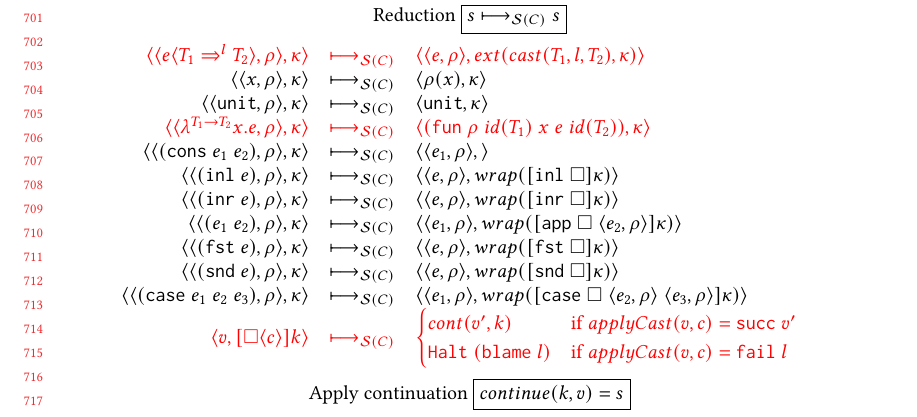
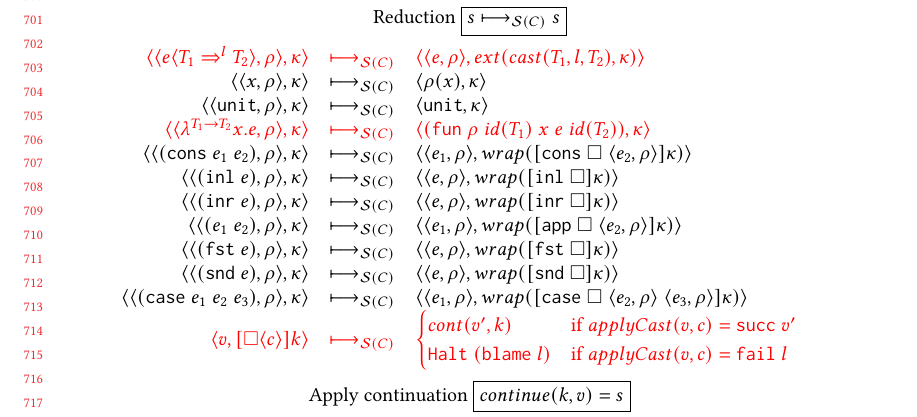
Before and after one commit to LuKC1024/hypercoercion-and-framework-wgt2020, a LaTeX paper (paper.tex): part of page 15 of 20, cut so that both start at the same text. Compiled offline with pdfLaTeX.

Commit message:
fix typos in fig11

```diff
--- a/paper.tex
+++ b/paper.tex
@@ -2066,7 +2066,9 @@ depends on lemmas in subsection~\ref{secc:framework:monoid-correct}.
 	\redruleS{
 		\sOOinspect{(\eOOcons{e_1}{e_2})}{\rho}{\kappa}
 	}{
-		\sOOinspect{e_1}{\rho}{}
+		\sOOinspect{e_1}{\rho}{
+			wrap(\kOOconsI{e_2}{\rho}{\kappa})
+		}
 	}{}
 	\redruleS{
 		\sOOinspect{(\eOOinl{e})}{\rho}{\kappa}
```
Also changed, not shown: paper.tex (56 more changed lines).
